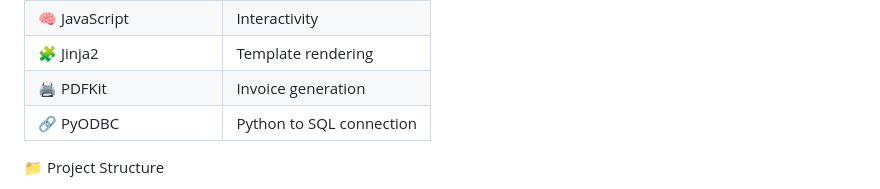
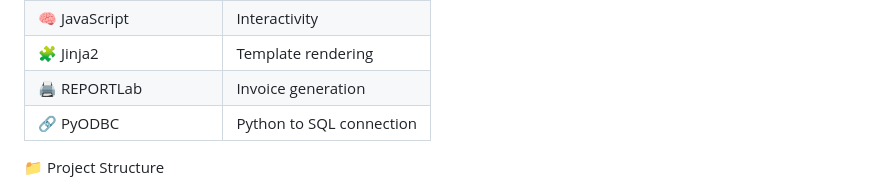
Before and after one commit to maheshvyas-01/RentWheels, a Markdown page: README.md, the part around the change. Rendered like a GitHub page.

```diff
--- a/README.md
+++ b/README.md
@@ -34,7 +34,7 @@
 | 🎨 HTML5 / CSS3 | Web page design |
 | 🧠 JavaScript | Interactivity |
 | 🧩 Jinja2 | Template rendering |
-| 🖨️ PDFKit | Invoice generation |
+| 🖨️ REPORTLab | Invoice generation |
 | 🔗 PyODBC | Python to SQL connection |
 
 
```
